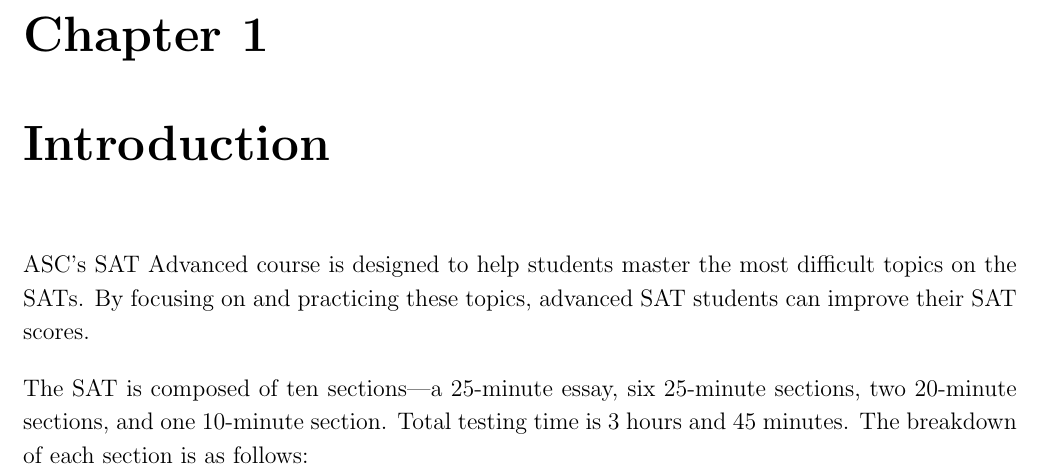
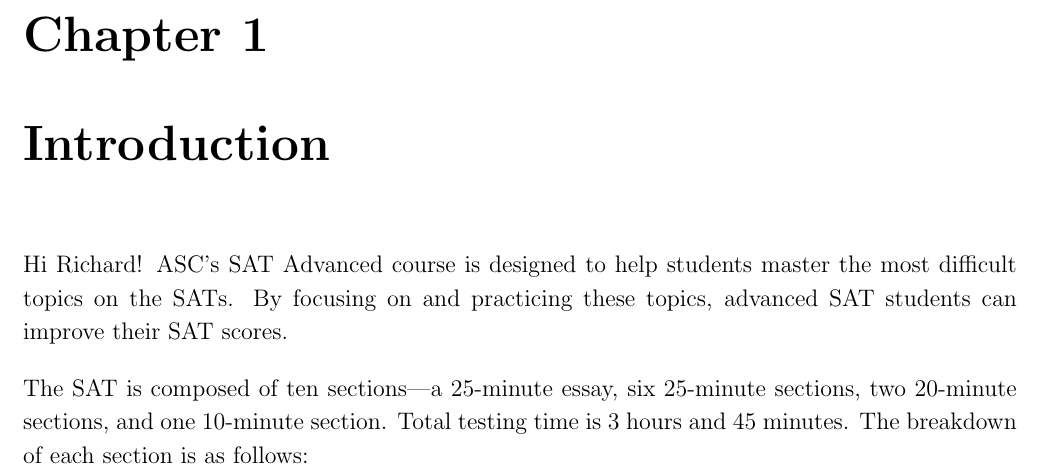
Before and after one commit to Lauren-Blake/studentmanual1, a LaTeX thesis (Student Manual.tex, which reads 01_Introduction.tex): part of page 9 of 254, cut so that both start at the same text. Compiled offline with pdfLaTeX.

Commit message:
Update 01_Introduction.tex

```diff
--- a/01_Introduction.tex
+++ b/01_Introduction.tex
@@ -1,6 +1,6 @@
 \chapter{Introduction}
 
-ASC's SAT Advanced course is designed to help students master the most difficult topics on the SATs. By focusing on and practicing these topics, advanced SAT students can improve their SAT scores.
+Hi Richard! ASC's SAT Advanced course is designed to help students master the most difficult topics on the SATs. By focusing on and practicing these topics, advanced SAT students can improve their SAT scores.
 
 \bigskip
 The SAT is composed of ten sections—a 25-minute essay, six 25-minute sections, two 20-minute sections, and one 10-minute section. Total testing time is 3 hours and 45 minutes. The breakdown of each section is as follows:
```
